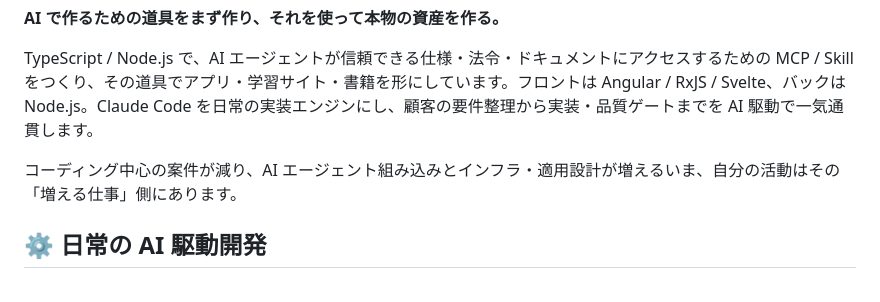
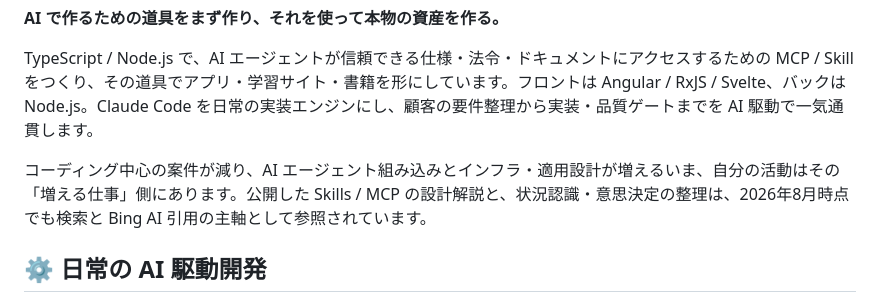
Before and after one commit to shuji-bonji/shuji-bonji, a Markdown page: README.md, the part around the change. GitHub-like rendering.

Commit message:
docs: note Skills and SADM as the cited knowledge, as of Aug 2026

```diff
--- a/README.md
+++ b/README.md
@@ -6,7 +6,7 @@
 
 TypeScript / Node.js で、AI エージェントが信頼できる仕様・法令・ドキュメントにアクセスするための MCP / Skill をつくり、その道具でアプリ・学習サイト・書籍を形にしています。フロントは Angular / RxJS / Svelte、バックは Node.js。Claude Code を日常の実装エンジンにし、顧客の要件整理から実装・品質ゲートまでを AI 駆動で一気通貫します。
 
-コーディング中心の案件が減り、AI エージェント組み込みとインフラ・適用設計が増えるいま、自分の活動はその「増える仕事」側にあります。
+コーディング中心の案件が減り、AI エージェント組み込みとインフラ・適用設計が増えるいま、自分の活動はその「増える仕事」側にあります。公開した Skills / MCP の設計解説と、状況認識・意思決定の整理は、2026年8月時点でも検索と Bing AI 引用の主軸として参照されています。
 
 ## ⚙️ 日常の AI 駆動開発
 
```
Also changed, not shown: README.en.md (+1 -1 lines).
